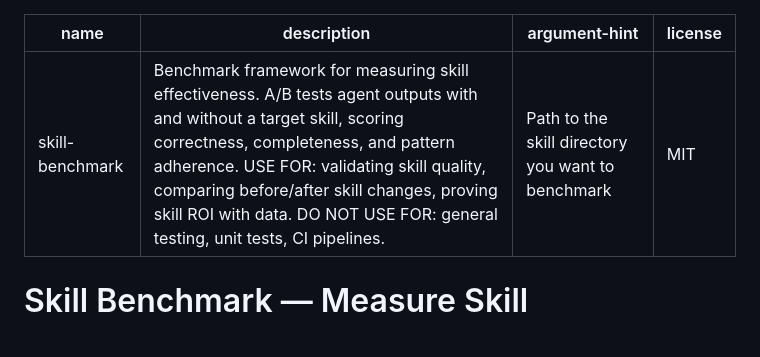
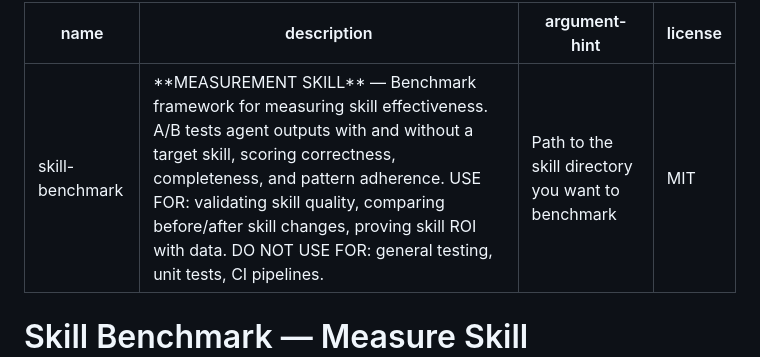
Before and after one commit to AllanSantos-DV/skill-kit, a Markdown page: skills/skill-benchmark/SKILL.md, the part around the change. Rendered like a GitHub page.

Commit message:
docs: add type tags to doc-to-markdown, skill-benchmark, skill-manager-guide descriptions

```diff
--- a/skills/skill-benchmark/SKILL.md
+++ b/skills/skill-benchmark/SKILL.md
@@ -1,6 +1,6 @@
 ---
 name: skill-benchmark
-description: "Benchmark framework for measuring skill effectiveness. A/B tests agent outputs with and without a target skill, scoring correctness, completeness, and pattern adherence. USE FOR: validating skill quality, comparing before/after skill changes, proving skill ROI with data. DO NOT USE FOR: general testing, unit tests, CI pipelines."
+description: "**MEASUREMENT SKILL** — Benchmark framework for measuring skill effectiveness. A/B tests agent outputs with and without a target skill, scoring correctness, completeness, and pattern adherence. USE FOR: validating skill quality, comparing before/after skill changes, proving skill ROI with data. DO NOT USE FOR: general testing, unit tests, CI pipelines."
 argument-hint: Path to the skill directory you want to benchmark
 license: MIT
 ---
```
Also changed, not shown: skills/doc-to-markdown/SKILL.md (+1 -1 lines), skills/skill-manager-guide/SKILL.md (+1 -1 lines).
